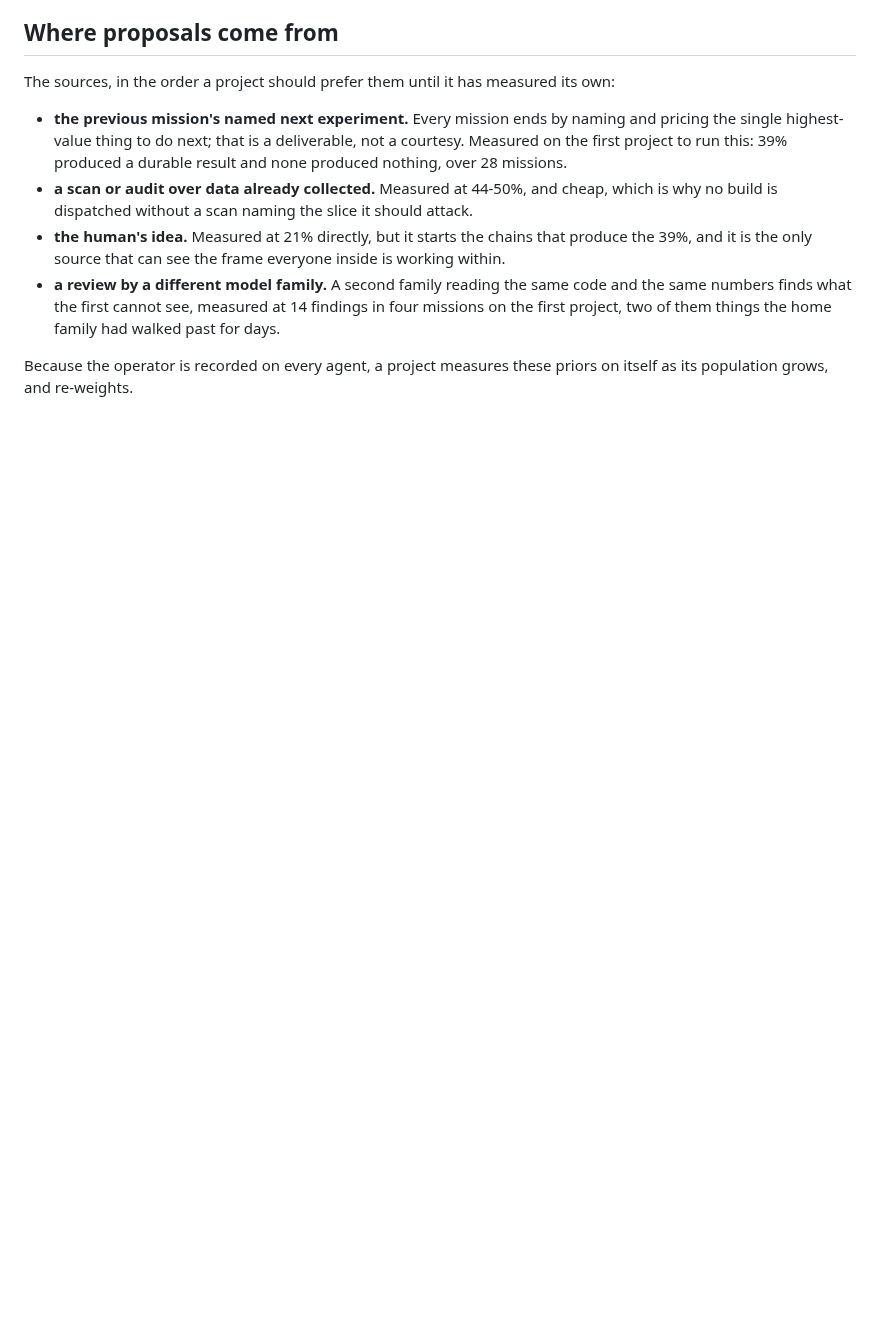
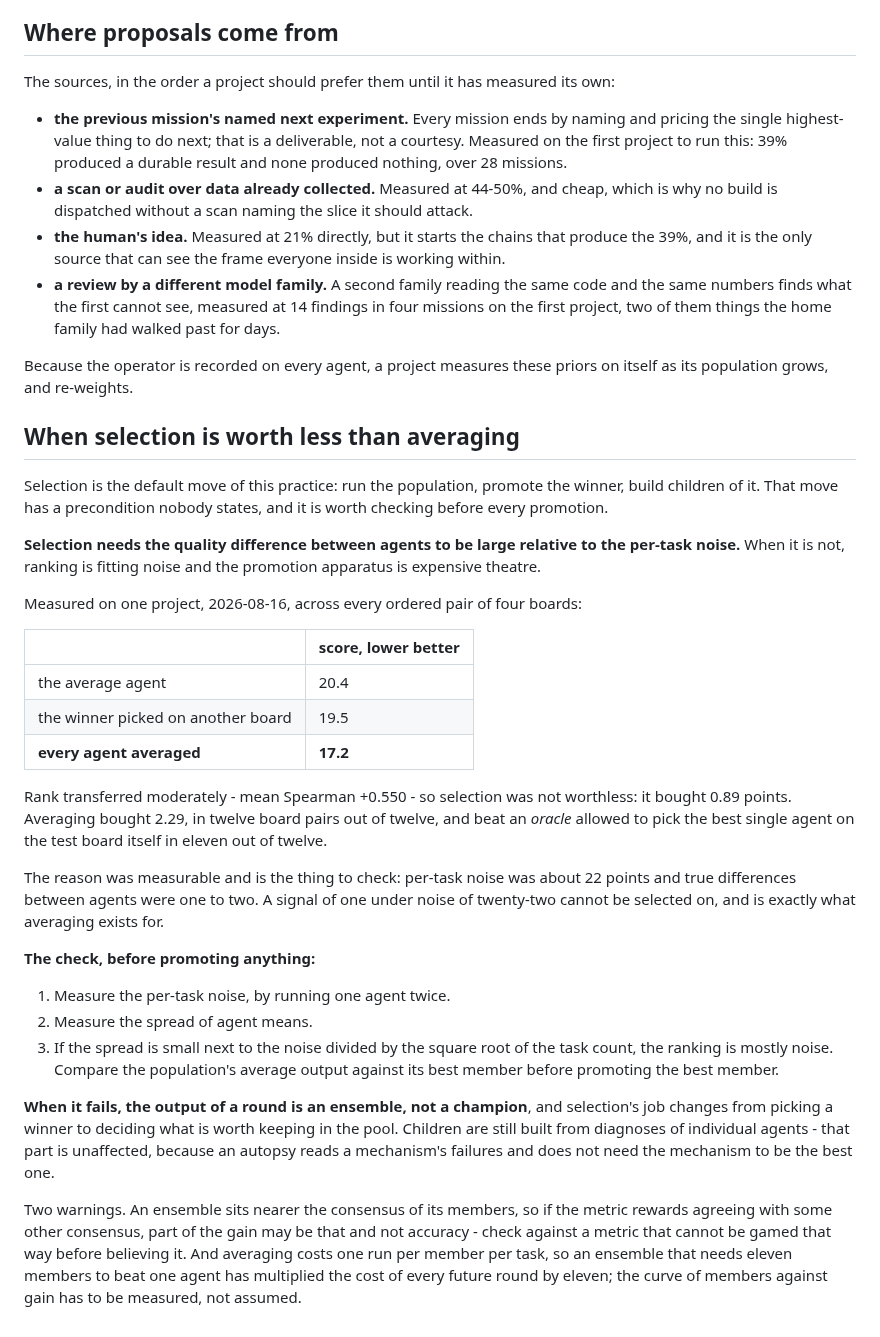
Before and after one commit to Reblexis/agent-evolution, a Markdown page: implementation/evolution.md, the part around the change. Drawn GitHub-style; blank space fills up the shorter version.

Commit message:
When selection is worth less than averaging
Selection is this practice's default move and it has an unstated
precondition: the quality difference between agents must be large relative
to per-task noise. When it is not, ranking fits noise and the promotion
apparatus is theatre.

Measured across every ordered pair of four boards on one project: the
average agent 20.4, the winner picked on another board 19.5, every agent
averaged 17.2. Rank transferred moderately at Spearman +0.550, so selection
bought 0.89 points. Averaging bought 2.29 in twelve pairs of twelve, and
beat an oracle picking the best agent on the test board in eleven of twelve.

Per-task noise was 22 points and true differences one to two.

Added the check to run before promoting anything - noise from a repeat run,
spread of agent means, compare the two - and what to do when it fails: the
round outputs an ensemble and selection decides what stays in the pool
rather than which one wins. Children are still built from diagnoses of
individuals, which is unaffected.

Two warnings recorded: an ensemble sits nearer a consensus and may be
scoring on that rather than accuracy, and eleven members multiply the cost
of every future round by eleven.

```diff
--- a/implementation/evolution.md
+++ b/implementation/evolution.md
@@ -299,3 +299,54 @@ its own:
 
 Because the operator is recorded on every agent, a project measures these
 priors on itself as its population grows, and re-weights.
+
+## When selection is worth less than averaging
+
+Selection is the default move of this practice: run the population, promote
+the winner, build children of it. That move has a precondition nobody
+states, and it is worth checking before every promotion.
+
+**Selection needs the quality difference between agents to be large
+relative to the per-task noise.** When it is not, ranking is fitting noise
+and the promotion apparatus is expensive theatre.
+
+Measured on one project, 2026-08-16, across every ordered pair of four
+boards:
+
+| | score, lower better |
+|---|---|
+| the average agent | 20.4 |
+| the winner picked on another board | 19.5 |
+| **every agent averaged** | **17.2** |
+
+Rank transferred moderately - mean Spearman +0.550 - so selection was not
+worthless: it bought 0.89 points. Averaging bought 2.29, in twelve board
+pairs out of twelve, and beat an *oracle* allowed to pick the best single
+agent on the test board itself in eleven out of twelve.
+
+The reason was measurable and is the thing to check: per-task noise was
+about 22 points and true differences between agents were one to two. A
+signal of one under noise of twenty-two cannot be selected on, and is
+exactly what averaging exists for.
+
+**The check, before promoting anything:**
+
+1. Measure the per-task noise, by running one agent twice.
+2. Measure the spread of agent means.
+3. If the spread is small next to the noise divided by the square root of
+   the task count, the ranking is mostly noise. Compare the population's
+   average output against its best member before promoting the best member.
+
+**When it fails, the output of a round is an ensemble, not a champion**,
+and selection's job changes from picking a winner to deciding what is worth
+keeping in the pool. Children are still built from diagnoses of individual
+agents - that part is unaffected, because an autopsy reads a mechanism's
+failures and does not need the mechanism to be the best one.
+
+Two warnings. An ensemble sits nearer the consensus of its members, so if
+the metric rewards agreeing with some other consensus, part of the gain may
+be that and not accuracy - check against a metric that cannot be gamed that
+way before believing it. And averaging costs one run per member per task,
+so an ensemble that needs eleven members to beat one agent has multiplied
+the cost of every future round by eleven; the curve of members against gain
+has to be measured, not assumed.
```
